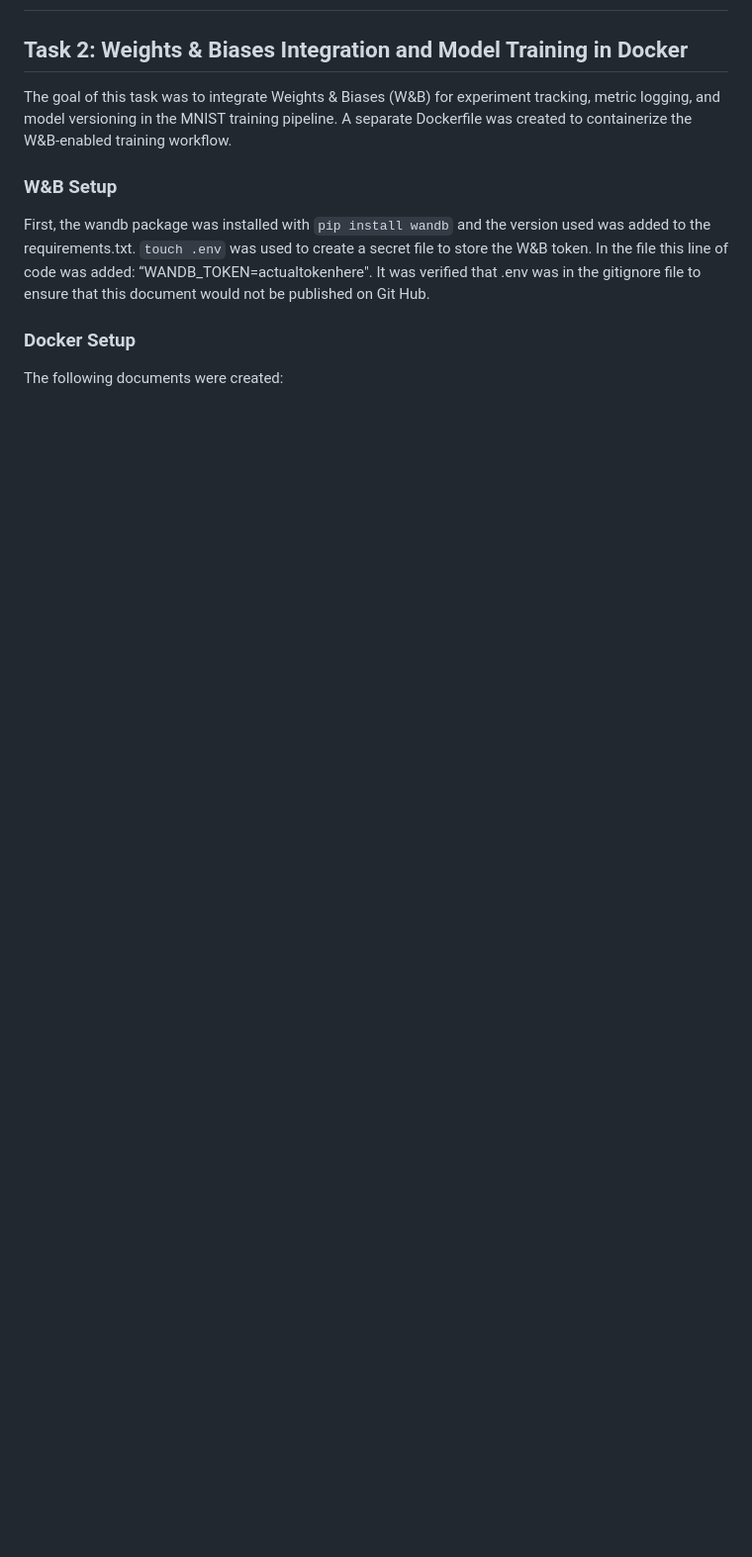
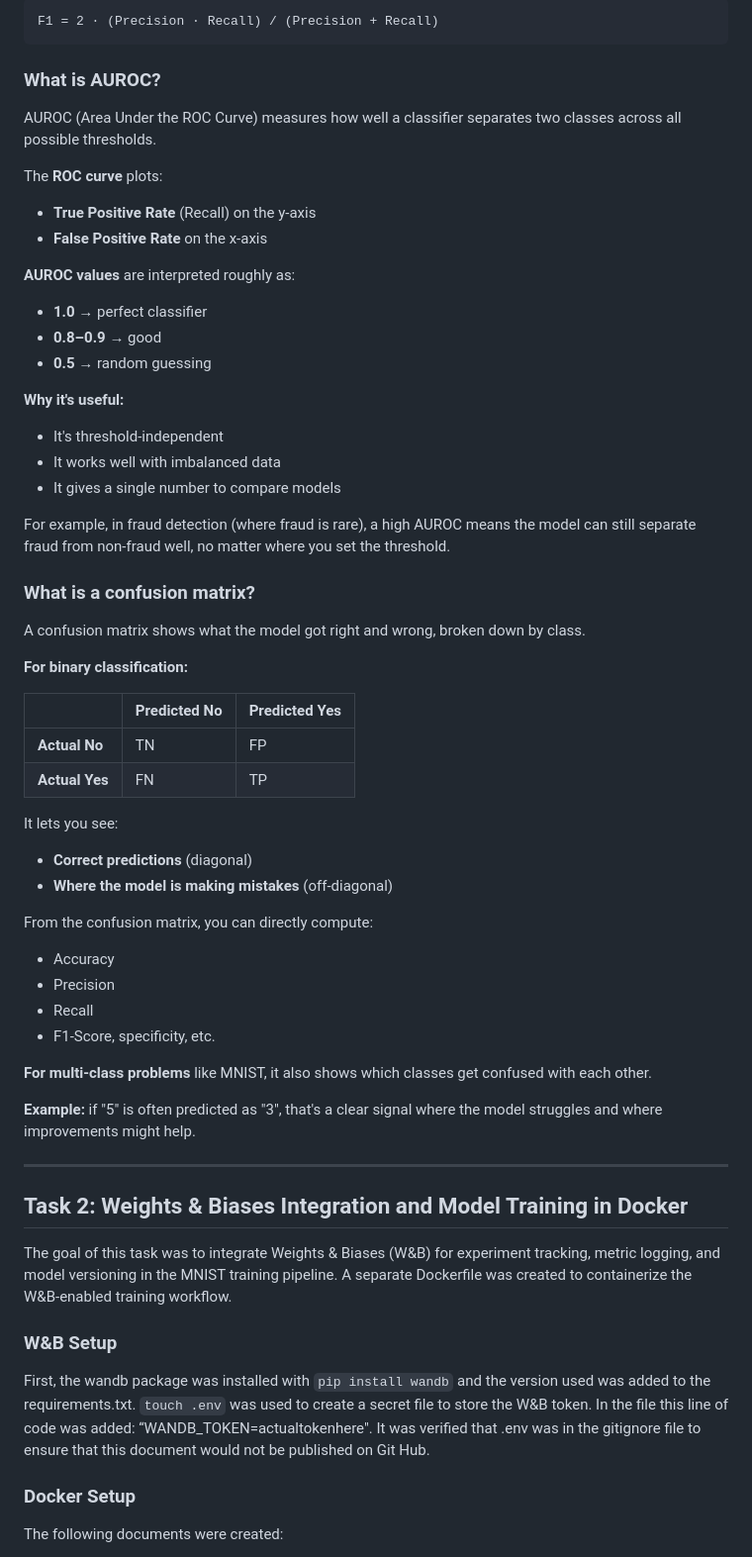
Before and after one commit to gina-gerlach/dsta-2025-1, a Markdown page: report/report.md, the part around one of its changes. Shown at 99% size. Drawn GitHub-style; blank space fills up the shorter version.

Commit message:
Update milestone report to include  details on experiment management and ML metrics

````diff
--- a/report/report.md
+++ b/report/report.md
@@ -1187,3 +1265,58 @@ A **SQL Join** operation combines rows from two or more tables using a related c
+```
+F1 = 2 · (Precision · Recall) / (Precision + Recall)
+```
+
+### What is AUROC?
+
+AUROC (Area Under the ROC Curve) measures how well a classifier separates two classes across all possible thresholds.
+
+The **ROC curve** plots:
+
+- **True Positive Rate** (Recall) on the y-axis
+- **False Positive Rate** on the x-axis
+
+**AUROC values** are interpreted roughly as:
+
+- **1.0** → perfect classifier
+- **0.8–0.9** → good
+- **0.5** → random guessing
+
+**Why it's useful:**
+
+- It's threshold-independent
+- It works well with imbalanced data
+- It gives a single number to compare models
+
+For example, in fraud detection (where fraud is rare), a high AUROC means the model can still separate fraud from non-fraud well, no matter where you set the threshold.
+
+### What is a confusion matrix?
+
+A confusion matrix shows what the model got right and wrong, broken down by class.
+
+**For binary classification:**
+
+|            | Predicted No | Predicted Yes |
+|------------|--------------|---------------|
+| **Actual No**  | TN           | FP            |
+| **Actual Yes** | FN           | TP            |
+
+It lets you see:
+
+- **Correct predictions** (diagonal)
+- **Where the model is making mistakes** (off-diagonal)
+
+From the confusion matrix, you can directly compute:
+
+- Accuracy
+- Precision
+- Recall
+- F1-Score, specificity, etc.
+
+**For multi-class problems** like MNIST, it also shows which classes get confused with each other.
+
+**Example:** if "5" is often predicted as "3", that's a clear signal where the model struggles and where improvements might help.
+
+---
 
 ## Task 2: Weights & Biases Integration and Model Training in Docker
 
````
Also changed, not shown: other parts of report/report.md (+87 -9 lines).
